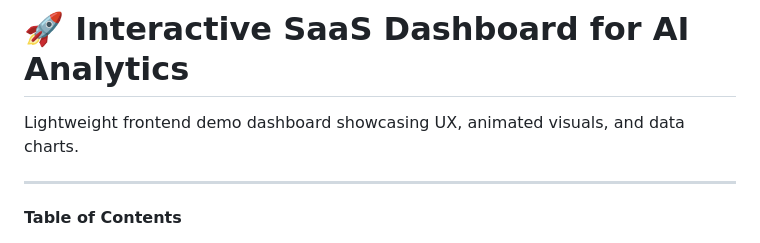
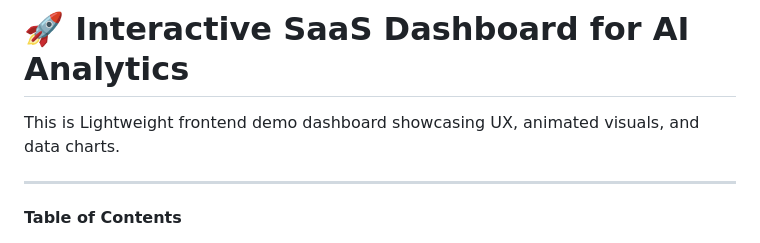
Before and after one commit to internship-projects-hub/Interactive-SaaS-Dashboard-for-AI-Analytics, a Markdown page: readme.md, the part around the change. Drawn GitHub-style.

Commit message:
Updated project structure and documentation

```diff
--- a/readme.md
+++ b/readme.md
@@ -1,6 +1,6 @@
 # 🚀 Interactive SaaS Dashboard for AI Analytics
 
-Lightweight frontend demo dashboard showcasing UX, animated visuals, and data charts.
+This is Lightweight frontend demo dashboard showcasing UX, animated visuals, and data charts.
 
 ---
 
```
